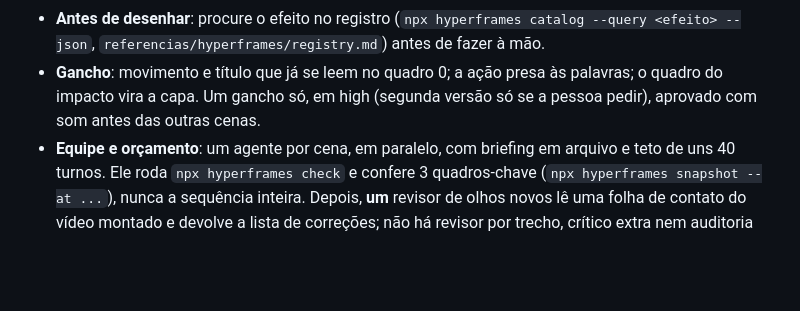
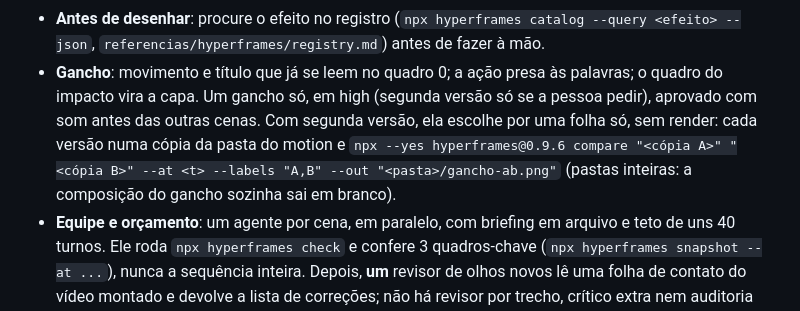
Before and after one commit to AosJunior/claude-skills, a Markdown page: skills/inserir/SKILL.md, the part around the change. Rendered like a GitHub page; blank space fills up the shorter version.

```diff
--- a/skills/inserir/SKILL.md
+++ b/skills/inserir/SKILL.md
@@ -230,7 +230,10 @@ depende de outra instalada.
 - **Antes de desenhar**: procure o efeito no registro (`npx hyperframes catalog --query <efeito> --json`,
   `referencias/hyperframes/registry.md`) antes de fazer à mão.
 - **Gancho**: movimento e título que já se leem no quadro 0; a ação presa às palavras; o quadro do impacto vira a capa.
-  Um gancho só, em high (segunda versão só se a pessoa pedir), aprovado com som antes das outras cenas.
+  Um gancho só, em high (segunda versão só se a pessoa pedir), aprovado com som antes das outras cenas. Com segunda
+  versão, ela escolhe por uma folha só, sem render: cada versão numa cópia da pasta do motion e
+  `npx --yes hyperframes@0.9.6 compare "<cópia A>" "<cópia B>" --at <t> --labels "A,B" --out "<pasta>/gancho-ab.png"`
+  (pastas inteiras: a composição do gancho sozinha sai em branco).
 - **Equipe e orçamento**: um agente por cena, em paralelo, com briefing em arquivo e teto de uns 40 turnos. Ele roda
   `npx hyperframes check` e confere 3 quadros-chave (`npx hyperframes snapshot --at ...`), nunca a sequência inteira.
   Depois, **um** revisor de olhos novos lê uma folha de contato do vídeo montado e devolve a lista de correções; não
```
Also changed, not shown: skills/sonorizar/SKILL.md (+7 -3 lines).
